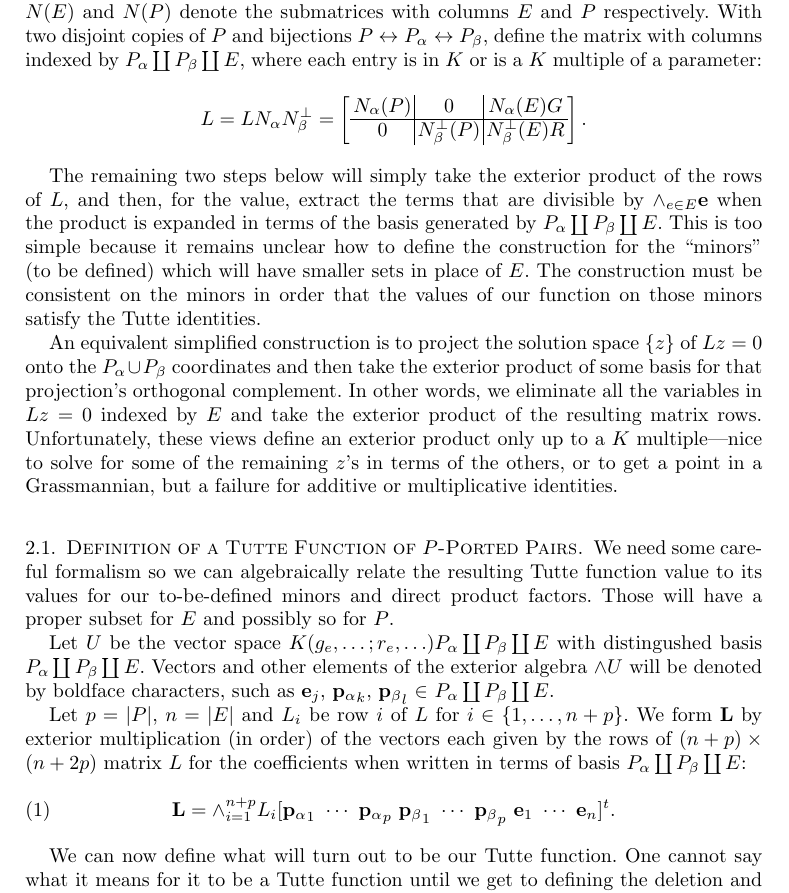
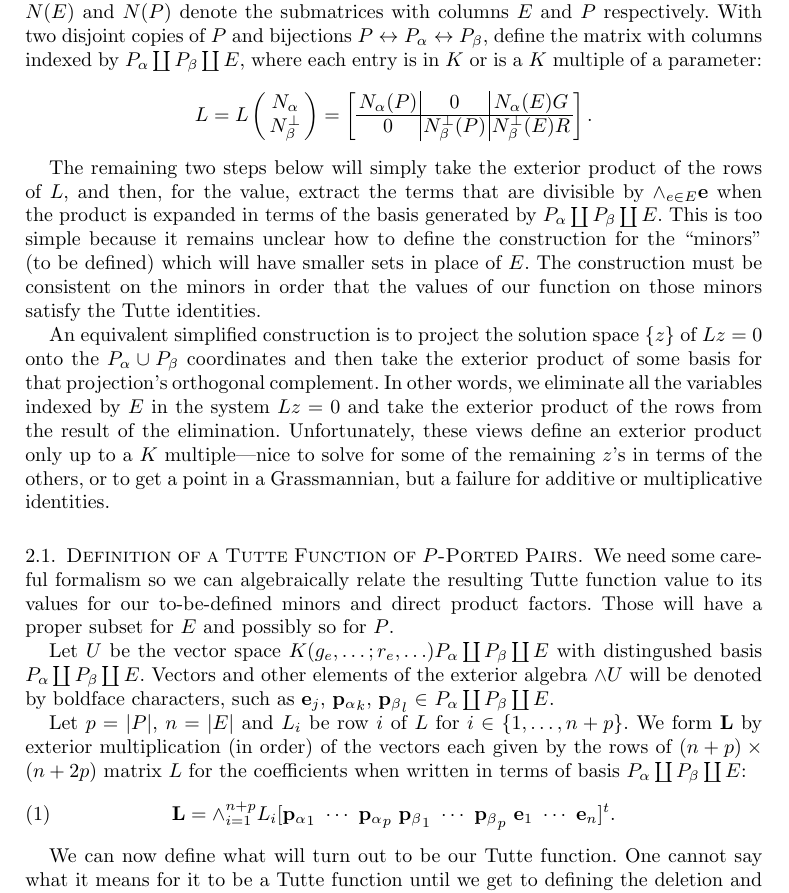
Before and after one commit to chaikens/MathOfElec, a LaTeX document (ALCO-TutteExShort/ExtAlgTFLMatPairs.tex): part of page 4 of 9, cut so that both start at the same text. Compiled offline with pdfLaTeX.

Commit message:
more sophisicating of explantion.

```diff
--- a/ALCO-TutteExShort/ExtAlgTFLMatPairs.tex
+++ b/ALCO-TutteExShort/ExtAlgTFLMatPairs.tex
@@ -352,7 +352,7 @@ $P \leftrightarrow P_{\alpha}\leftrightarrow P_{\beta}$, define the matrix
 with columns indexed by $P_\alpha \dunion P_\beta \dunion E$, where each entry
 is in $K$ or is a $K$ multiple of a parameter:
 \[
-    L = L{\Nal}{\NbePe}
+    L = L\left(\begin{array}{cc} {\Nal} \\ {\NbePe}  \end{array}\right)
     = \left[\begin{array}{c|c|c} \Nal(P)  &  0  &  \Nal(E)G \\  \hline
         0  & \NbePe(P)  &  \NbePe(E)R \end{array}\right].
 \]
@@ -368,7 +368,8 @@ of our function on those minors satisfy the Tutte identities.
 An equivalent simplified construction is to project the solution space $\{z\}$ of $Lz=0$ onto
 the $P_\alpha\cup P_\beta$ coordinates and then take the exterior product of some basis
 for that projection's orthogonal complement.  In other words, we eliminate all the variables
-in $Lz=0$ indexed by $E$ and take the exterior product of the resulting matrix rows.
+indexed by $E$ in the system $Lz=0$ and take the exterior product of the rows
+from the result of the elimination.
 Unfortunately, these views define an exterior product only
 up to a $K$ multiple---nice to solve for some of the remaining $z$'s in terms of
 the others, or to get a point in a Grassmannian, but a failure
```
